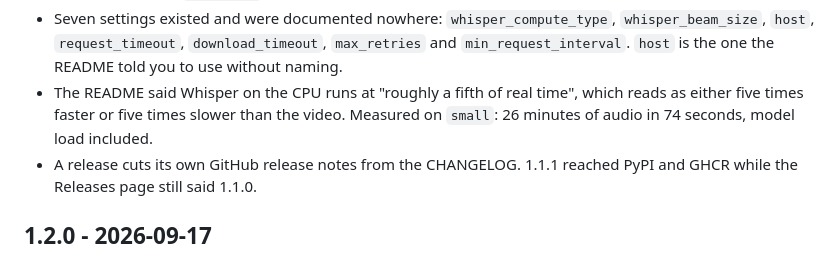
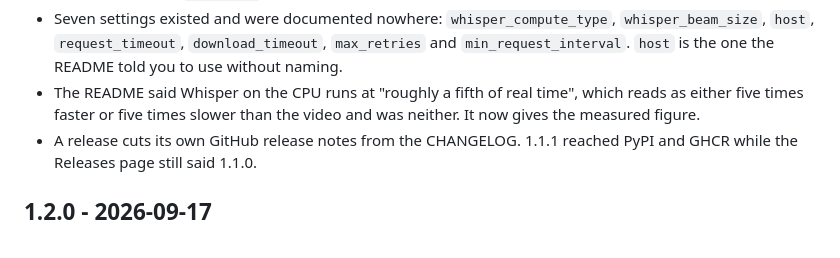
Before and after one commit to Booyaka101/immich-moments, a Markdown page: CHANGELOG.md, the part around the change. Rendered like a GitHub page.

Commit message:
Drop the superseded CPU timing from the 1.2.1 entry (#15)
Two bullets in the same release quoted different numbers for the same measurement,
because the second one fixed the compute type the first one measured with.

Co-authored-by: Claude Opus 5 <noreply@anthropic.com>

```diff
--- a/CHANGELOG.md
+++ b/CHANGELOG.md
@@ -21,8 +21,8 @@ All notable changes to this project are documented here. The format follows
   `whisper_beam_size`, `host`, `request_timeout`, `download_timeout`, `max_retries` and
   `min_request_interval`. `host` is the one the README told you to use without naming.
 - The README said Whisper on the CPU runs at "roughly a fifth of real time", which reads as
-  either five times faster or five times slower than the video. Measured on `small`: 26
-  minutes of audio in 74 seconds, model load included.
+  either five times faster or five times slower than the video and was neither. It now gives
+  the measured figure.
 - A release cuts its own GitHub release notes from the CHANGELOG. 1.1.1 reached PyPI and
   GHCR while the Releases page still said 1.1.0.
 
```
